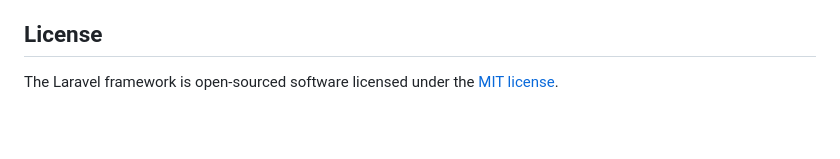
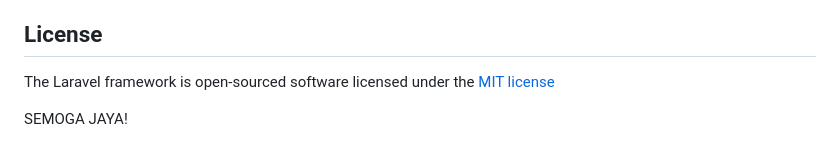
Before and after one commit to HMIF-UNSRI/srifoton2023-be, a Markdown page: README.md, the part around the change. Drawn GitHub-style; blank space fills up the shorter version.

```diff
--- a/README.md
+++ b/README.md
@@ -63,4 +63,6 @@ If you discover a security vulnerability within Laravel, please send an e-mail t
 
 ## License
 
-The Laravel framework is open-sourced software licensed under the [MIT license](https://opensource.org/licenses/MIT).
+The Laravel framework is open-sourced software licensed under the [MIT license](https://opensource.org/licenses/MIT)
+
+SEMOGA JAYA!
```
